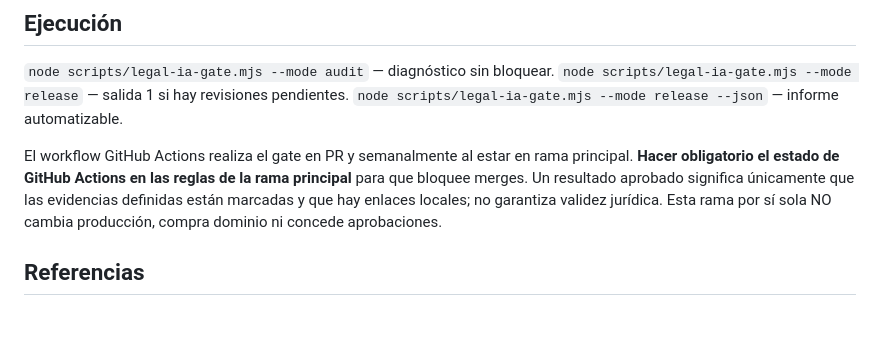
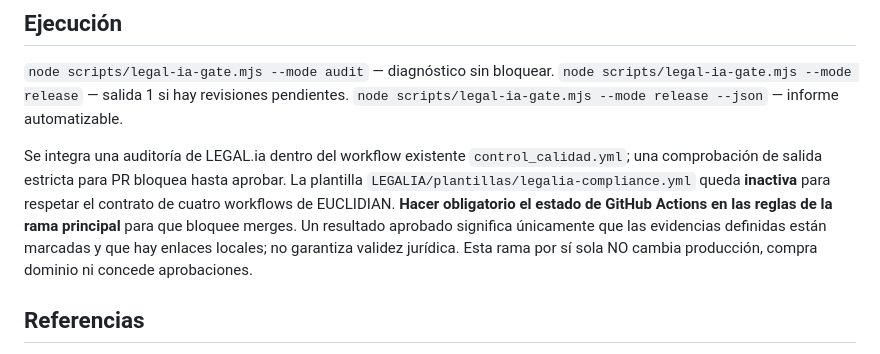
Before and after one commit to intamar94/EUCLIDIAN-Elementos-Tributarios, a Markdown page: LEGALIA/README.md, the part around the change. Drawn GitHub-style; blank space fills up the shorter version.

Commit message:
LEGAL.ia: document reuse of existing quality workflow

```diff
--- a/LEGALIA/README.md
+++ b/LEGALIA/README.md
@@ -31,7 +31,7 @@ El repositorio Euclidian es público: **nunca subir dirección doméstica, nombr
 `node scripts/legal-ia-gate.mjs --mode release` — salida 1 si hay revisiones pendientes.
 `node scripts/legal-ia-gate.mjs --mode release --json` — informe automatizable.
 
-El workflow GitHub Actions realiza el gate en PR y semanalmente al estar en rama principal. **Hacer obligatorio el estado de GitHub Actions en las reglas de la rama principal** para que bloquee merges. Un resultado aprobado significa únicamente que las evidencias definidas están marcadas y que hay enlaces locales; no garantiza validez jurídica. Esta rama por sí sola NO cambia producción, compra dominio ni concede aprobaciones.
+Se integra una auditoría de LEGAL.ia dentro del workflow existente `control_calidad.yml`; una comprobación de salida estricta para PR bloquea hasta aprobar. La plantilla `LEGALIA/plantillas/legalia-compliance.yml` queda **inactiva** para respetar el contrato de cuatro workflows de EUCLIDIAN. **Hacer obligatorio el estado de GitHub Actions en las reglas de la rama principal** para que bloquee merges. Un resultado aprobado significa únicamente que las evidencias definidas están marcadas y que hay enlaces locales; no garantiza validez jurídica. Esta rama por sí sola NO cambia producción, compra dominio ni concede aprobaciones.
 
 ## Referencias
 - [GewO §14](https://www.gesetze-im-internet.de/gewo/__14.html)
```
